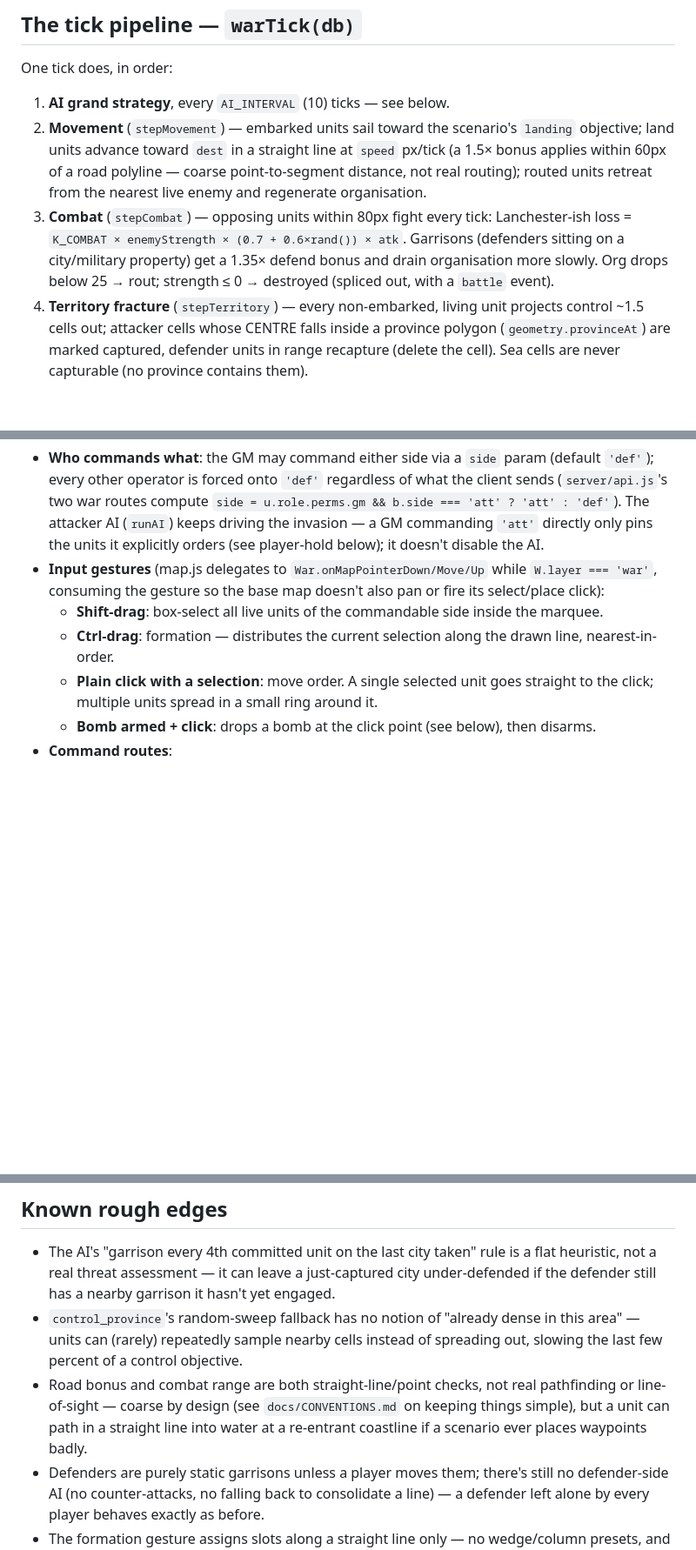
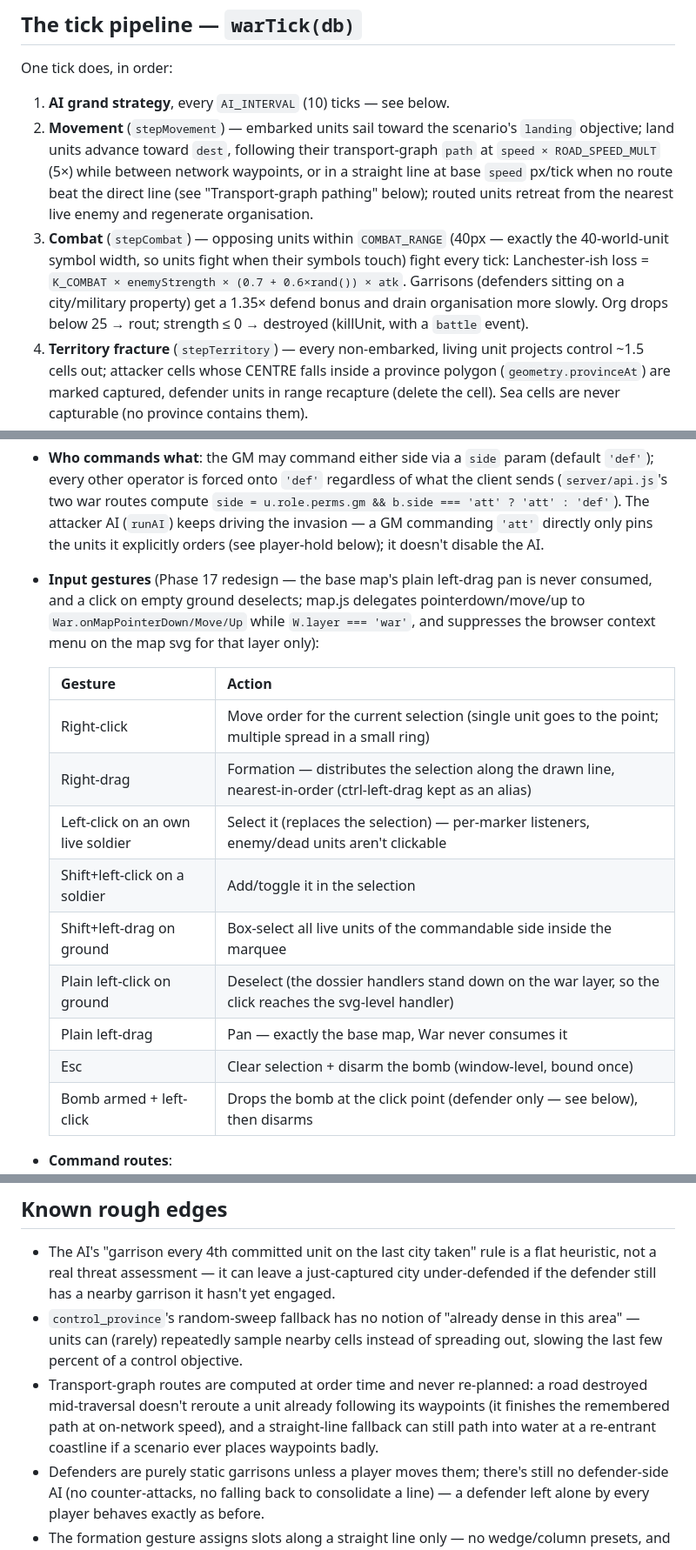
Before and after one commit to Codey-dot-PNG/Arcasisa-World-Sim, a Markdown page: docs/WAR.md, 3 parts joined by grey strips. Shown at 87% size. Rendered like a GitHub page; blank space fills up the shorter version.

```diff
--- a/docs/WAR.md
+++ b/docs/WAR.md
@@ -56,15 +58,18 @@ One tick does, in order:
 
 1. **AI grand strategy**, every `AI_INTERVAL` (10) ticks — see below.
 2. **Movement** (`stepMovement`) — embarked units sail toward the scenario's
-   `landing` objective; land units advance toward `dest` in a straight line
-   at `speed` px/tick (a 1.5× bonus applies within 60px of a road polyline —
-   coarse point-to-segment distance, not real routing); routed units retreat
-   from the nearest live enemy and regenerate organisation.
-3. **Combat** (`stepCombat`) — opposing units within 80px fight every tick:
-   Lanchester-ish loss = `K_COMBAT × enemyStrength × (0.7 + 0.6×rand()) ×
-   atk`. Garrisons (defenders sitting on a city/military property) get a
-   1.35× defend bonus and drain organisation more slowly. Org drops below 25
-   → rout; strength ≤ 0 → destroyed (spliced out, with a `battle` event).
+   `landing` objective; land units advance toward `dest`, following their
+   transport-graph `path` at `speed × ROAD_SPEED_MULT` (5×) while between
+   network waypoints, or in a straight line at base `speed` px/tick when no
+   route beat the direct line (see "Transport-graph pathing" below); routed
+   units retreat from the nearest live enemy and regenerate organisation.
+3. **Combat** (`stepCombat`) — opposing units within `COMBAT_RANGE` (40px —
+   exactly the 40-world-unit symbol width, so units fight when their symbols
+   touch) fight every tick: Lanchester-ish loss = `K_COMBAT × enemyStrength ×
+   (0.7 + 0.6×rand()) × atk`. Garrisons (defenders sitting on a city/military
+   property) get a 1.35× defend bonus and drain organisation more slowly. Org
+   drops below 25 → rout; strength ≤ 0 → destroyed (killUnit, with a `battle`
+   event).
 4. **Territory fracture** (`stepTerritory`) — every non-embarked, living unit
    projects control ~1.5 cells out; attacker cells whose CENTRE falls inside
    a province polygon (`geometry.provinceAt`) are marked captured, defender
@@ -165,17 +218,23 @@ client only sends orders; `server/war.js` validates and applies them.
   AI (`runAI`) keeps driving the invasion — a GM commanding `'att'` directly
   only pins the units it explicitly orders (see player-hold below); it
   doesn't disable the AI.
-- **Input gestures** (map.js delegates to `War.onMapPointerDown/Move/Up`
-  while `W.layer === 'war'`, consuming the gesture so the base map doesn't
-  also pan or fire its select/place click):
-  - **Shift-drag**: box-select all live units of the commandable side inside
-    the marquee.
-  - **Ctrl-drag**: formation — distributes the current selection along the
-    drawn line, nearest-in-order.
-  - **Plain click with a selection**: move order. A single selected unit goes
-    straight to the click; multiple units spread in a small ring around it.
-  - **Bomb armed + click**: drops a bomb at the click point (see below), then
-    disarms.
+- **Input gestures** (Phase 17 redesign — the base map's plain left-drag pan
+  is never consumed, and a click on empty ground deselects; map.js delegates
+  pointerdown/move/up to `War.onMapPointerDown/Move/Up` while
+  `W.layer === 'war'`, and suppresses the browser context menu on the map svg
+  for that layer only):
+
+  | Gesture | Action |
+  |---|---|
+  | Right-click | Move order for the current selection (single unit goes to the point; multiple spread in a small ring) |
+  | Right-drag | Formation — distributes the selection along the drawn line, nearest-in-order (ctrl-left-drag kept as an alias) |
+  | Left-click on an own live soldier | Select it (replaces the selection) — per-marker listeners, enemy/dead units aren't clickable |
+  | Shift+left-click on a soldier | Add/toggle it in the selection |
+  | Shift+left-drag on ground | Box-select all live units of the commandable side inside the marquee |
+  | Plain left-click on ground | Deselect (the dossier handlers stand down on the war layer, so the click reaches the svg-level handler) |
+  | Plain left-drag | Pan — exactly the base map, War never consumes it |
+  | Esc | Clear selection + disarm the bomb (window-level, bound once) |
+  | Bomb armed + left-click | Drops the bomb at the click point (defender only — see below), then disarms |
 - **Command routes**:
   - `POST /api/war/command { side?, orders:[{unitId,dest:[x,y]}] }` — any
     logged-in operator; validates `orders` (array, cap 64, each dest a
@@ -328,10 +412,11 @@ Loaded after `map.js`/`mapedit.js`, before `views.js`.
 - `control_province`'s random-sweep fallback has no notion of "already dense
   in this area" — units can (rarely) repeatedly sample nearby cells instead
   of spreading out, slowing the last few percent of a control objective.
-- Road bonus and combat range are both straight-line/point checks, not real
-  pathfinding or line-of-sight — coarse by design (see `docs/CONVENTIONS.md`
-  on keeping things simple), but a unit can path in a straight line into
-  water at a re-entrant coastline if a scenario ever places waypoints badly.
+- Transport-graph routes are computed at order time and never re-planned: a
+  road destroyed mid-traversal doesn't reroute a unit already following its
+  waypoints (it finishes the remembered path at on-network speed), and a
+  straight-line fallback can still path into water at a re-entrant coastline
+  if a scenario ever places waypoints badly.
 - Defenders are purely static garrisons unless a player moves them; there's
   still no defender-side AI (no counter-attacks, no falling back to
   consolidate a line) — a defender left alone by every player behaves exactly
```
Also changed, not shown: other parts of docs/WAR.md (+83 -8 lines).
